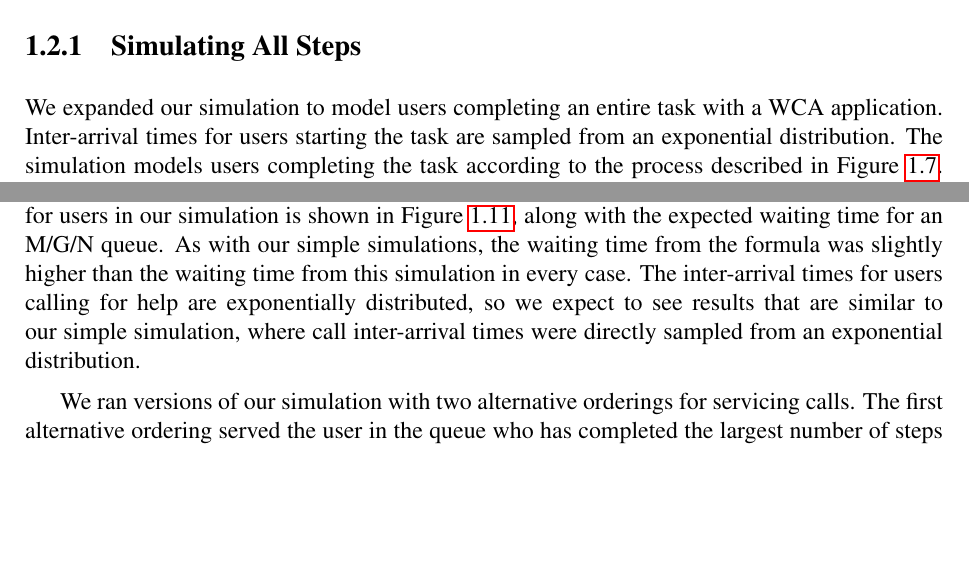
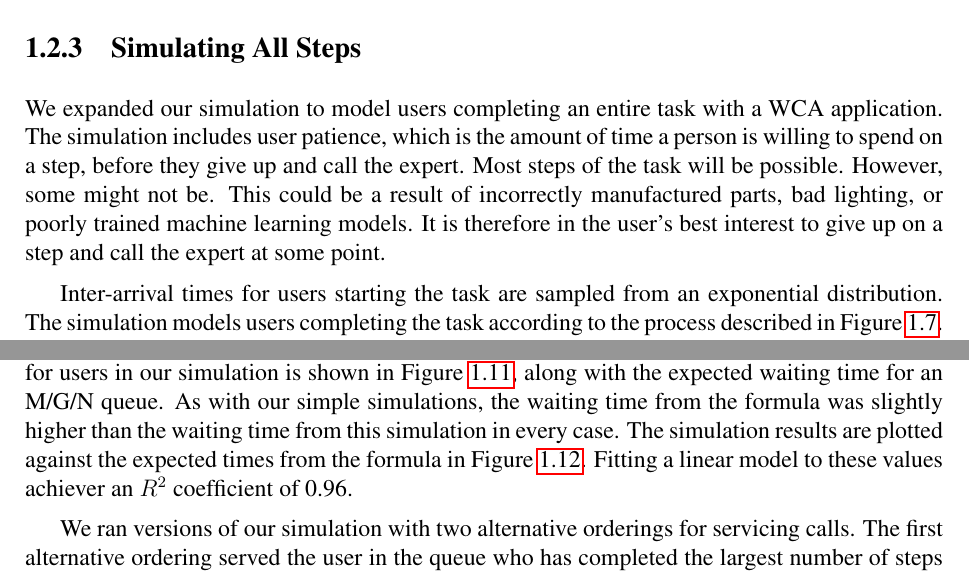
Before and after one commit to akindofyoga/thesis, a LaTeX thesis (thesis.tex, which reads human.tex): two parts of pages 5 and 6 of 15 before the commit and two parts of pages 5 and 7 of 15 after it, joined at a grey line, cut so that both start at the same text, the shorter picture padded with empty space. Compiled offline with pdfLaTeX.

Commit message:
changes to human

```diff
--- a/human.tex
+++ b/human.tex
@@ -209,6 +214,15 @@ the simulation in every case.
 
 We expanded our simulation to model users completing an entire task with a WCA
 application.
+The simulation includes user patience, which is the amount of time a person is
+willing to spend on a step, before they give up and call the expert.
+Most steps of the task will be possible.
+However, some might not be.
+This could be a result of incorrectly manufactured parts, bad lighting, or
+poorly trained machine learning models.
+It is therefore in the user's best interest to give up on a step and call the
+expert at some point.
+
 Inter-arrival times for users starting the task are sampled from an exponential
 distribution.
 The simulation models users completing the task according to the process
@@ -305,10 +321,9 @@ Figure~\ref{fig:full_expected_sim}, along with the expected waiting time for an
 M/G/N queue.
 As with our simple simulations, the waiting time from the formula was slightly
 higher than the waiting time from this simulation in every case.
-The inter-arrival times for users calling for help are exponentially
-distributed, so we expect to see results that are similar to our simple
-simulation, where call inter-arrival times were directly sampled from an
-exponential distribution.
+The simulation results are plotted against the expected times from the formula
+in Figure~\ref{fig:gof}.
+Fitting a linear model to these values achiever an $R^2$ coefficient of 0.96.
 
 \begin{figure}[h]
   \includegraphics[width=4in]{figures/montecarlo/full_expected_sim.png}
```
Also changed, not shown: figures/montecarlo/gof.png (added), human.tex (27 more changed lines).
